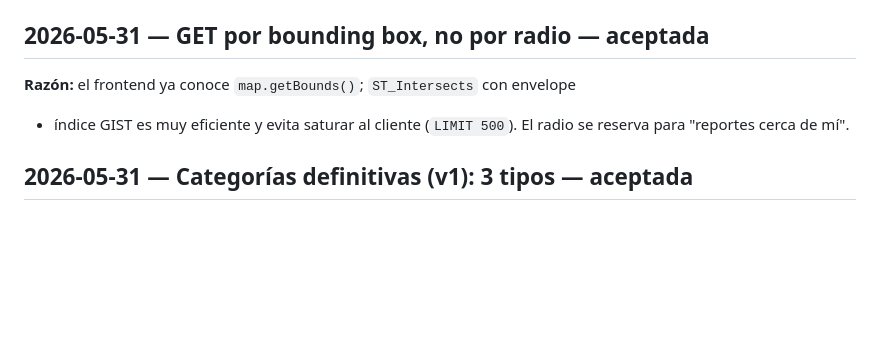
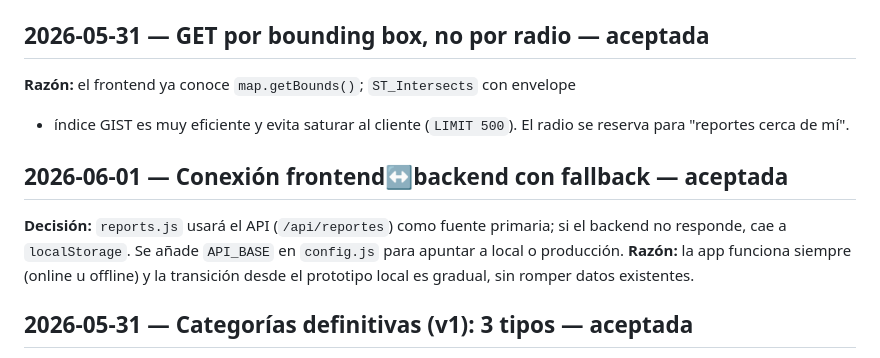
Before and after one commit to bitrix11/SafeMap, a Markdown page: docs/DECISIONS.md, the part around the change. Drawn GitHub-style; blank space fills up the shorter version.

Commit message:
feat: backend FastAPI + PostGIS operativo (Claude Code)

```diff
--- a/docs/DECISIONS.md
+++ b/docs/DECISIONS.md
@@ -49,6 +49,14 @@ sin control. A gran escala, particionar por tiempo y `DROP PARTITION`.
 + índice GIST es muy eficiente y evita saturar al cliente (`LIMIT 500`).
 El radio se reserva para "reportes cerca de mí".
 
+## 2026-06-01 — Conexión frontend↔backend con fallback — aceptada
+
+**Decisión:** `reports.js` usará el API (`/api/reportes`) como fuente primaria;
+si el backend no responde, cae a `localStorage`. Se añade `API_BASE` en
+`config.js` para apuntar a local o producción.
+**Razón:** la app funciona siempre (online u offline) y la transición desde el
+prototipo local es gradual, sin romper datos existentes.
+
 ## 2026-05-31 — Categorías definitivas (v1): 3 tipos — aceptada
 
 **Decisión:** las categorías v1 son `zona_oscura`, `robo`, `sospechoso`, con la
```
Also changed, not shown: docs/TASKS.md (+6 -1 lines).
